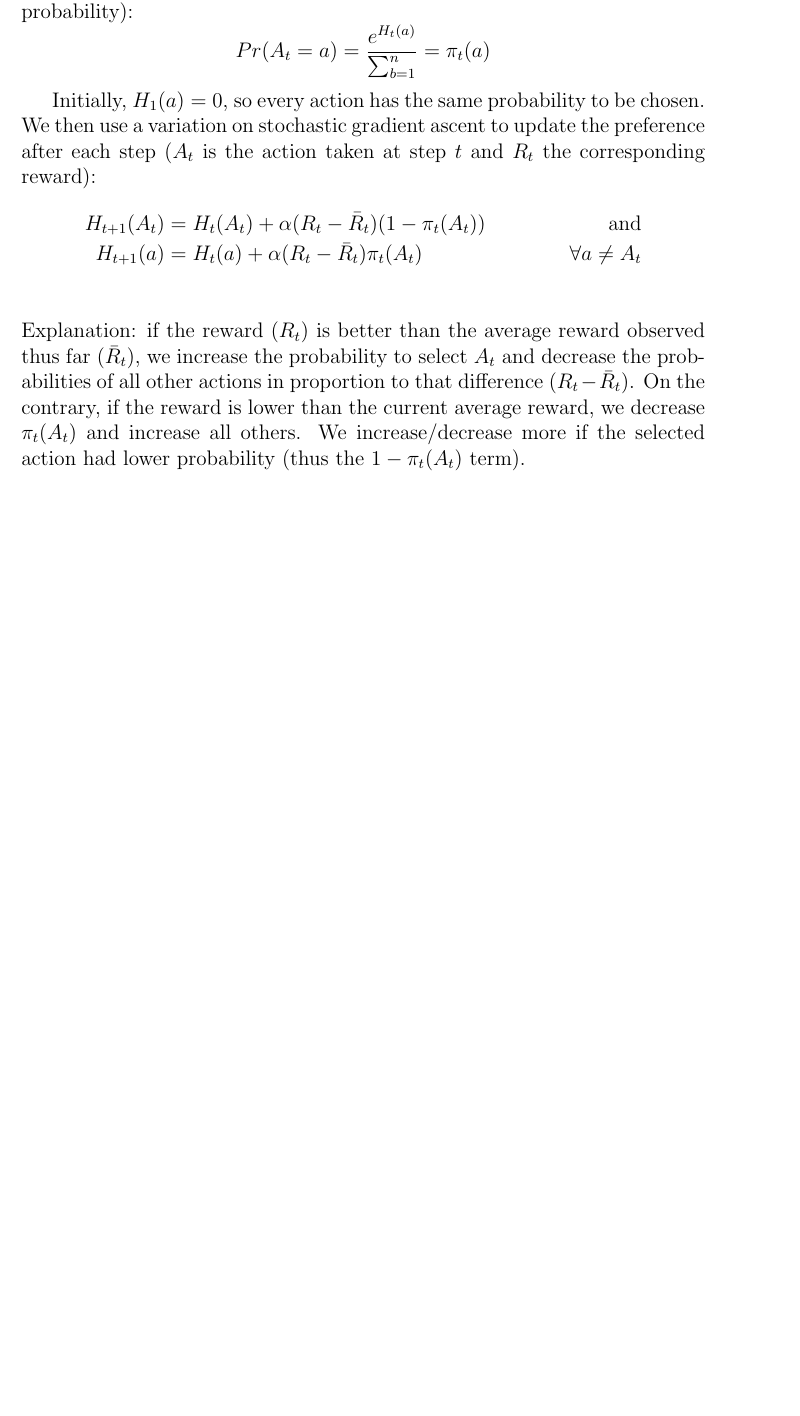
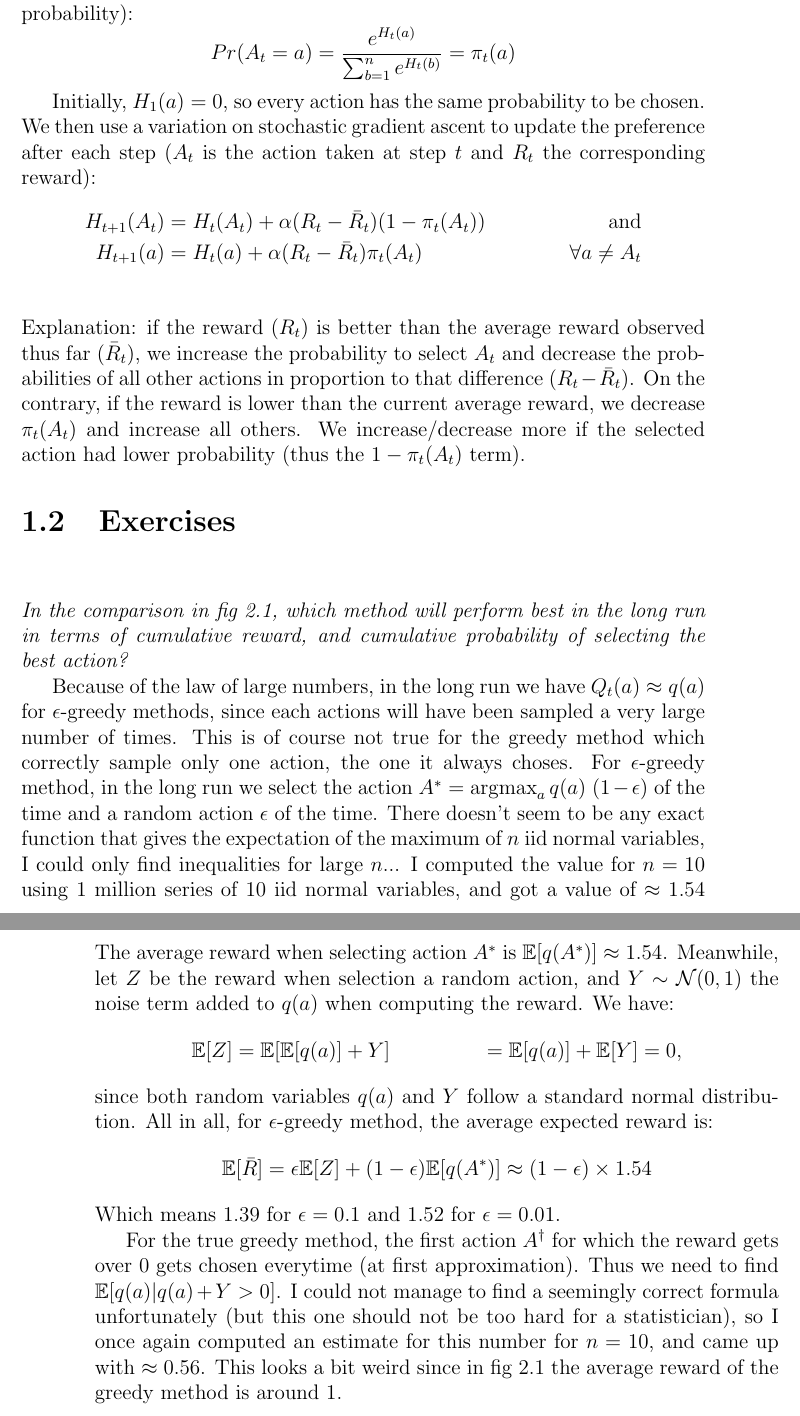
Before and after one commit to nathandesdouits/reinforcement-learning-notes, a LaTeX document (header.tex, which reads chap1_bandits/exercises.tex, chap1_bandits/notes.tex): part of page 3 of 3 before the commit and two parts of pages 3 and 4 of 4 after it, the two joined at a grey line, cut so that both start at the same text, the shorter picture padded with empty space. Compiled offline with pdfLaTeX.

Commit message:
First draft for exercise 2.1

```diff
--- a/chap1_bandits/exercises.tex
+++ b/chap1_bandits/exercises.tex
@@ -0,0 +1,31 @@
+\section{Exercises}
+
+\subsubsection{~}
+
+\textit{In the comparison in fig~2.1, which method will perform best in the long run in terms of cumulative reward, and cumulative probability of selecting the best action?}
+
+Because of the law of large numbers, in the long run we have $Q_t(a) \approx q(a)$ for $\epsilon$-greedy methods, since each actions will have been sampled a very large number of times.
+This is of course not true for the greedy method which correctly sample only one action, the one it always choses.
+For $\epsilon$-greedy method, in the long run we select the action $A^* = \argmax_a q(a)$ $(1 - \epsilon)$ of the time and a random action $\epsilon$ of the time.
+There doesn't seem to be any exact function that gives the expectation of the maximum of $n$ iid normal variables, I could only find inequalities for large $n$...
+I computed the value for $n = 10$ using 1 million series of 10 iid normal variables, and got a value of $\approx 1.54$
+The average reward when selecting action $A^*$ is $\mathbb{E}[q(A^*)] \approx 1.54$.
+Meanwhile, let $Z$ be the reward when selection a random action, and $Y \sim \mathcal{N}(0,1)$ the noise term added to $q(a)$ when computing the reward.
+We have:
+\begin{align*}
+\mathbb{E}[Z] &= \mathbb{E}[\mathbb{E}[q(a)] + Y]
+              &= \mathbb{E}[q(a)] + \mathbb{E}[Y]
+              &= 0,
+\end{align*}
+since both random variables $q(a)$ and $Y$ follow a standard normal distribution.
+All in all, for $\epsilon$-greedy method, the average expected reward is:
+\begin{align*}
+\mathbb{E}[\bar{R}] = \epsilon \mathbb{E}[Z] + (1 - \epsilon) \mathbb{E}[q(A^*)]
+                    \approx (1 - \epsilon) \times 1.54
+\end{align*}
+Which means 1.39 for $\epsilon = 0.1$ and 1.52 for $\epsilon = 0.01$.
+
+For the true greedy method, the first action $A^\dagger$ for which the reward gets over 0 gets chosen everytime (at first approximation).
+Thus we need to find $\mathbb{E}[q(a)| q(a) + Y > 0]$.
+I could not manage to find a seemingly correct formula unfortunately (but this one should not be too hard for a statistician), so I once again computed an estimate for this number for $n = 10$, and came up with $\approx 0.56$.
+This looks a bit weird since in fig~2.1 the average reward of the greedy method is around $1$.
--- a/chap1_bandits/notes.tex
+++ b/chap1_bandits/notes.tex
@@ -63,7 +63,7 @@ UCB is often hard to transpose outside of the $n$-armed bandit problem.
 Instead of estimating the value of each action, we can estimate the relative preference $H_t(a)$ of one action over others.
 We then compute the probability of taking action $a$ using the softmax distribution (softmax "normalizes" its inputs so that any constant added to all preferences has no effect on the probability):
 \[
-Pr(A_t = a) = \frac{e^{H_t(a)}}{\sum_{b=1}^{n}} = \pi_t(a)
+Pr(A_t = a) = \frac{e^{H_t(a)}}{\sum_{b=1}^{n} e^{H_t(b)}} = \pi_t(a)
 \]
 
 Initially, $H_1(a) = 0$, so every action has the same probability to be chosen.
--- a/header.tex
+++ b/header.tex
@@ -2,6 +2,7 @@
 \usepackage[english]{babel}
 \usepackage[utf8]{inputenc}
 \usepackage{amsmath}
+\usepackage{amsfonts}
 
 \DeclareMathOperator*{\argmin}{argmin}
 \DeclareMathOperator*{\argmax}{argmax}
```
Also changed, not shown: header.pdf.
